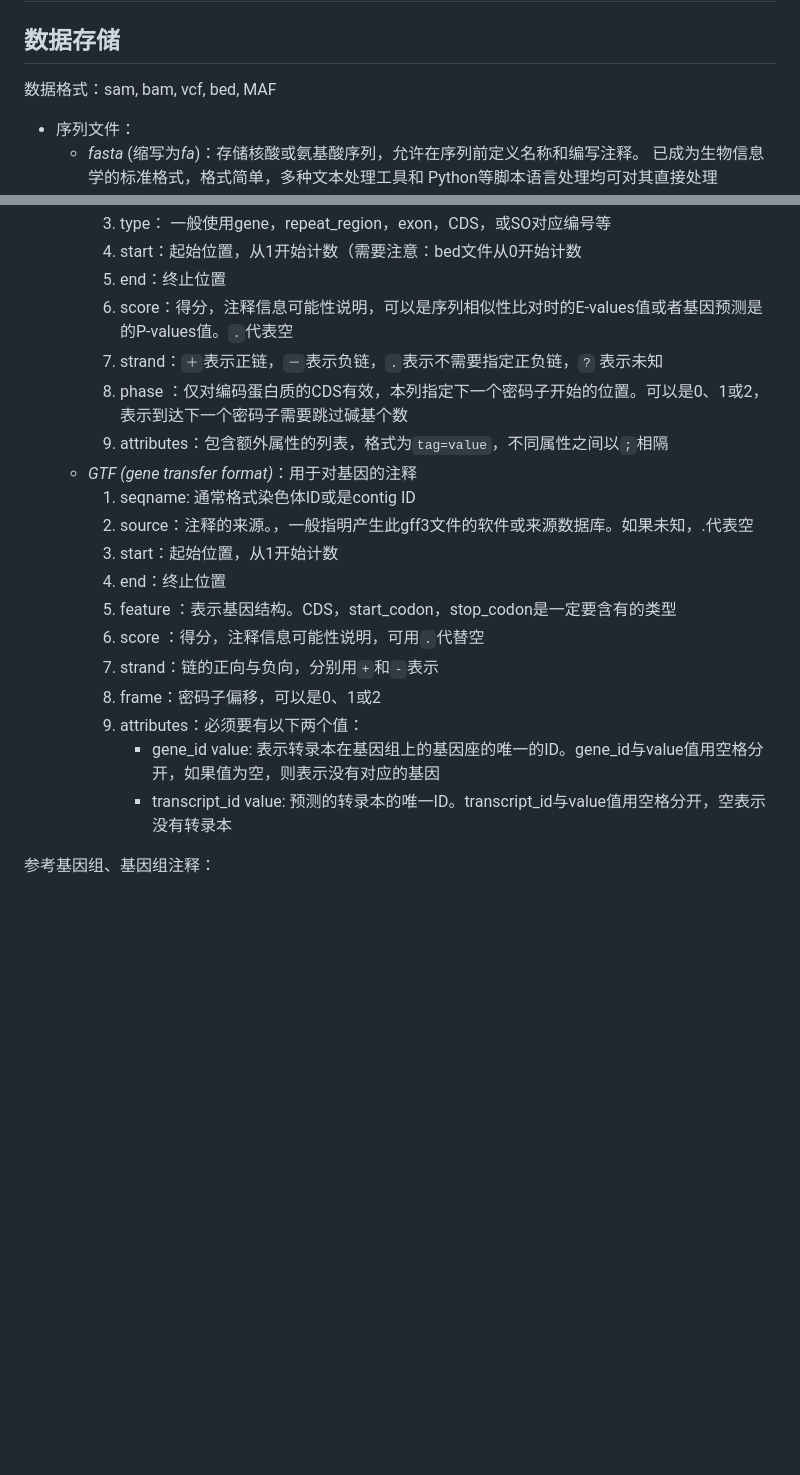
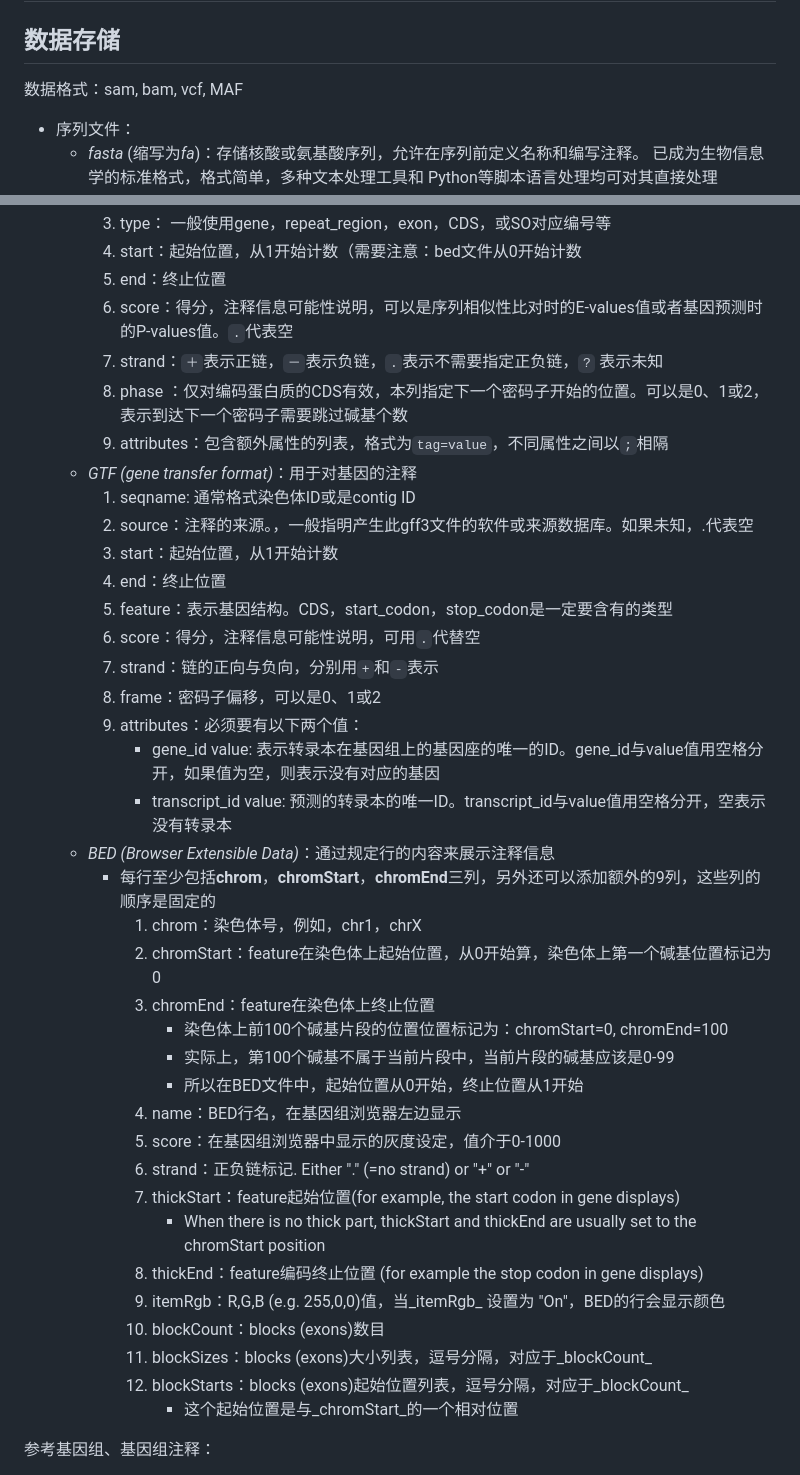
Before and after one commit to SirLearning/BioInformaticsNote, a Markdown page: Application/Databases.md, 2 parts joined by grey strips. Drawn GitHub-style; blank space fills up the shorter version.

```diff
--- a/Application/Databases.md
+++ b/Application/Databases.md
@@ -2,7 +2,7 @@
 
 ## 数据存储
 
-数据格式：sam, bam, vcf, bed, MAF
+数据格式：sam, bam, vcf, MAF
 - 序列文件：
 	- *fasta* (缩写为*fa*)：存储核酸或氨基酸序列，允许在序列前定义名称和编写注释。 已成为生物信息学的标准格式，格式简单，多种文本处理工具和 Python等脚本语言处理均可对其直接处理
 		- 结构分两行：
@@ -33,7 +33,7 @@
 		3. type： 一般使用gene，repeat_region，exon，CDS，或SO对应编号等
 		4. start：起始位置，从1开始计数（需要注意：bed文件从0开始计数
 		5. end：终止位置
-		6. score：得分，注释信息可能性说明，可以是序列相似性比对时的E-values值或者基因预测是的P-values值。`.`代表空
+		6. score：得分，注释信息可能性说明，可以是序列相似性比对时的E-values值或者基因预测时的P-values值。`.`代表空
 		7. strand：`＋`表示正链，`－`表示负链，`.`表示不需要指定正负链，`?` 表示未知
 		8. phase ：仅对编码蛋白质的CDS有效，本列指定下一个密码子开始的位置。可以是0、1或2，表示到达下一个密码子需要跳过碱基个数
 		9. attributes：包含额外属性的列表，格式为`tag=value`，不同属性之间以`;`相隔
@@ -42,13 +42,32 @@
 		2. source：注释的来源。，一般指明产生此gff3文件的软件或来源数据库。如果未知，.代表空
 		3. start：起始位置，从1开始计数
 		4. end：终止位置
-		5. feature ：表示基因结构。CDS，start_codon，stop_codon是一定要含有的类型
-		6. score ：得分，注释信息可能性说明，可用`.`代替空
+		5. feature：表示基因结构。CDS，start_codon，stop_codon是一定要含有的类型
+		6. score：得分，注释信息可能性说明，可用`.`代替空
 		7. strand：链的正向与负向，分别用`+`和`-`表示
 		8. frame：密码子偏移，可以是0、1或2
 		9. attributes：必须要有以下两个值：
 			- gene_id value: 表示转录本在基因组上的基因座的唯一的ID。gene_id与value值用空格分开，如果值为空，则表示没有对应的基因
 			- transcript_id value: 预测的转录本的唯一ID。transcript_id与value值用空格分开，空表示没有转录本
+	- *BED (Browser Extensible Data)*：通过规定行的内容来展示注释信息
+		- 每行至少包括**chrom**，**chromStart**，**chromEnd**三列，另外还可以添加额外的9列，这些列的顺序是固定的
+			1. chrom：染色体号，例如，chr1，chrX
+			2. chromStart：feature在染色体上起始位置，从0开始算，染色体上第一个碱基位置标记为0
+			3. chromEnd：feature在染色体上终止位置
+				- 染色体上前100个碱基片段的位置位置标记为：chromStart=0, chromEnd=100
+				- 实际上，第100个碱基不属于当前片段中，当前片段的碱基应该是0-99
+				- 所以在BED文件中，起始位置从0开始，终止位置从1开始
+			4. name：BED行名，在基因组浏览器左边显示
+			5. score：在基因组浏览器中显示的灰度设定，值介于0-1000
+			6. strand：正负链标记. Either "." (=no strand) or "+" or "-"
+			7. thickStart：feature起始位置(for example, the start codon in gene displays)
+				- When there is no thick part, thickStart and thickEnd are usually set to the chromStart position
+			8. thickEnd：feature编码终止位置 (for example the stop codon in gene displays)
+			9. itemRgb：R,G,B (e.g. 255,0,0)值，当_itemRgb_ 设置为 "On"，BED的行会显示颜色
+			10. blockCount：blocks (exons)数目
+			11. blockSizes：blocks (exons)大小列表，逗号分隔，对应于_blockCount_
+			12. blockStarts：blocks (exons)起始位置列表，逗号分隔，对应于_blockCount_
+				- 这个起始位置是与_chromStart_的一个相对位置
 
 参考基因组、基因组注释：
 - 人体基因：数量，分类，基因结构
```
